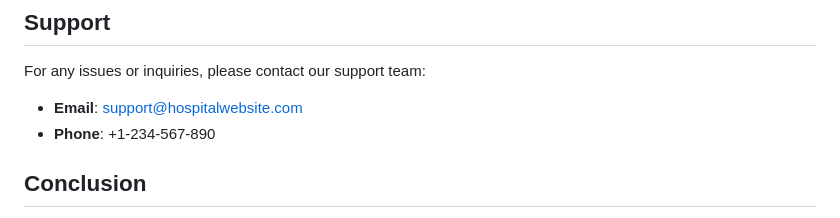
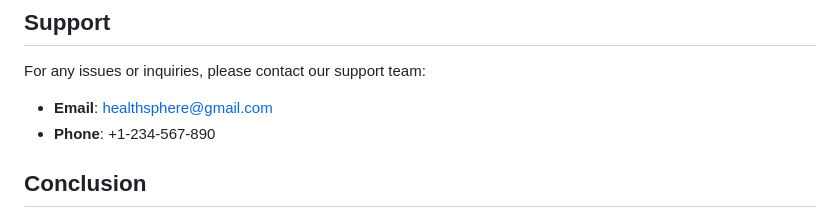
Before and after one commit to susstar/hospital-site, a Markdown page: README.md, the part around the change. Drawn GitHub-style.

```diff
--- a/README.md
+++ b/README.md
@@ -75,7 +75,7 @@ Welcome to our Hospital Management Website, your one-stop solution for managing
 
 ## Support
 For any issues or inquiries, please contact our support team:
-- **Email**: support@hospitalwebsite.com
+- **Email**: healthsphere@gmail.com
 - **Phone**: +1-234-567-890
 
 ## Conclusion
```
